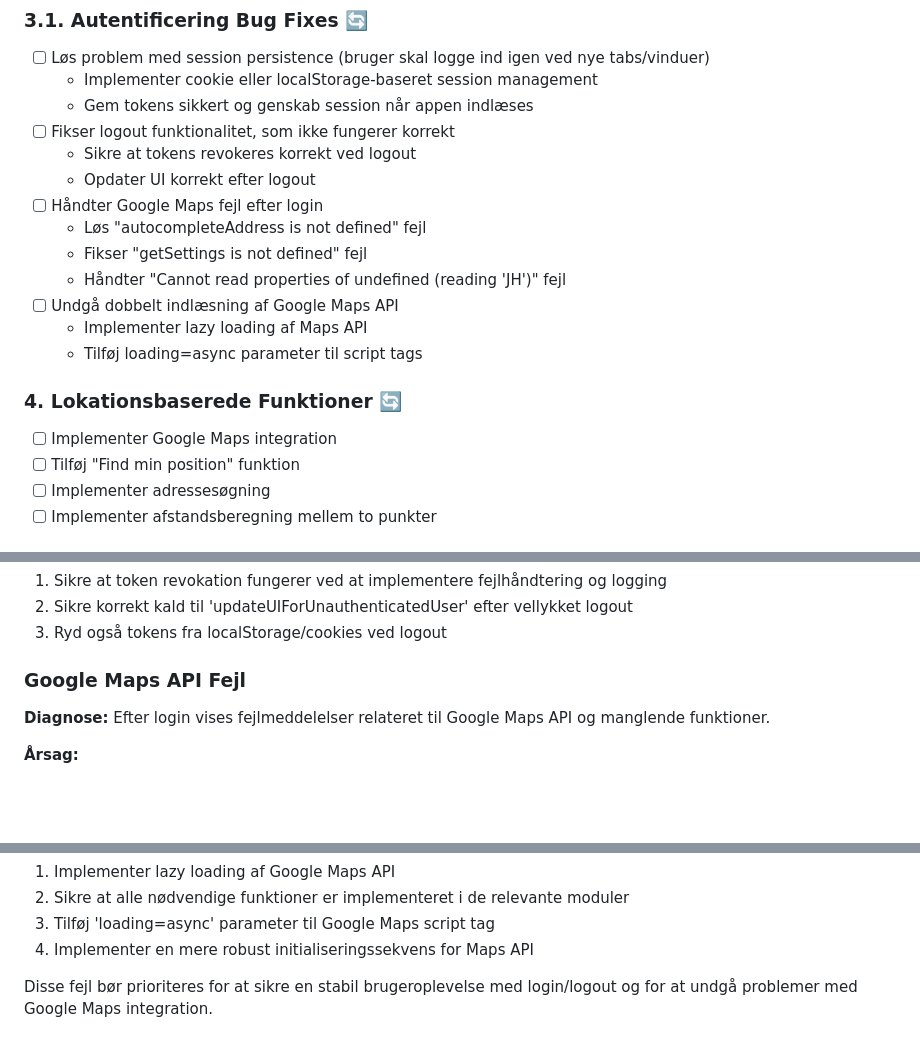
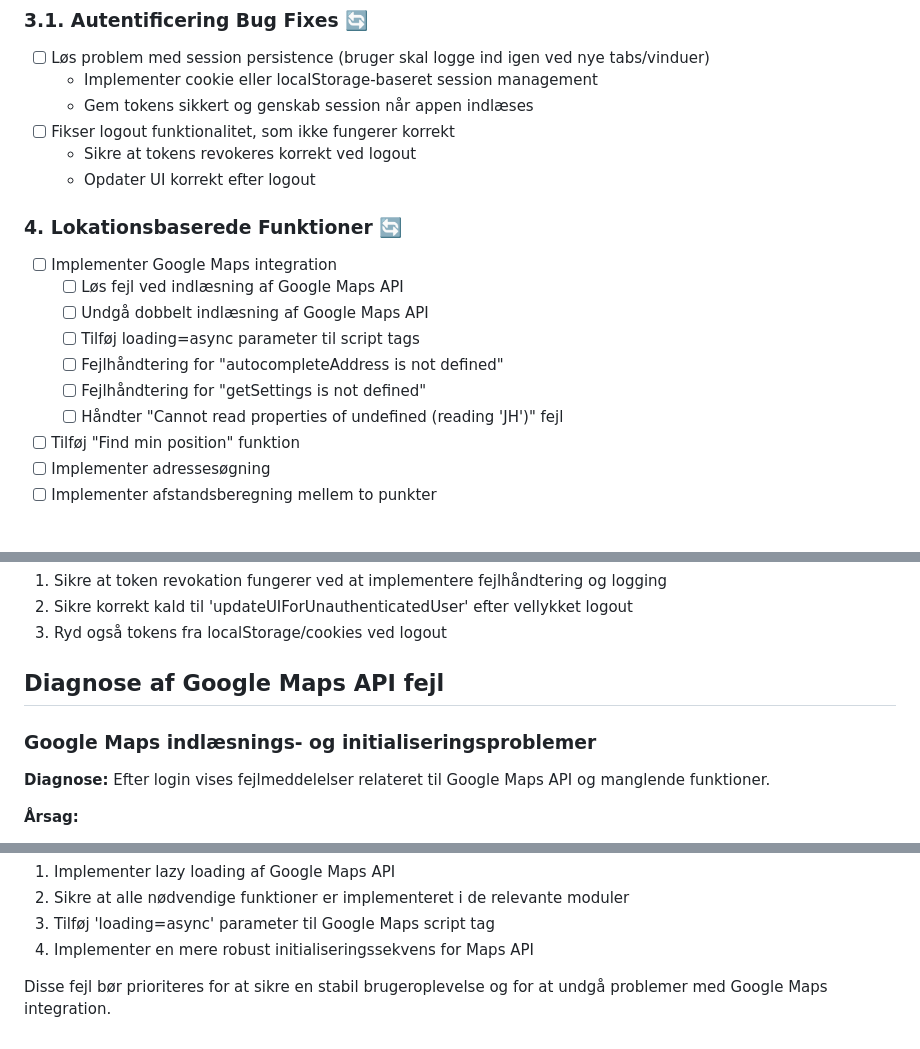
Before and after one commit to transportrefer/korebogsapp, a Markdown page: implementation-plan.md, 3 parts joined by grey strips. GitHub-like rendering; blank space fills up the shorter version.

Commit message:
Reorganize implementation plan to properly place Google Maps issues in appropriate section

```diff
--- a/implementation-plan.md
+++ b/implementation-plan.md
@@ -56,16 +56,15 @@ For at sikre hurtig udvikling af en brugsbar app prioriteres features således:
 - [ ] Fikser logout funktionalitet, som ikke fungerer korrekt
   - Sikre at tokens revokeres korrekt ved logout
   - Opdater UI korrekt efter logout
-- [ ] Håndter Google Maps fejl efter login
-  - Løs "autocompleteAddress is not defined" fejl
-  - Fikser "getSettings is not defined" fejl
-  - Håndter "Cannot read properties of undefined (reading 'JH')" fejl
-- [ ] Undgå dobbelt indlæsning af Google Maps API
-  - Implementer lazy loading af Maps API
-  - Tilføj loading=async parameter til script tags
 
 ### 4. Lokationsbaserede Funktioner 🔄
 - [ ] Implementer Google Maps integration
+  - [ ] Løs fejl ved indlæsning af Google Maps API
+  - [ ] Undgå dobbelt indlæsning af Google Maps API
+  - [ ] Tilføj loading=async parameter til script tags
+  - [ ] Fejlhåndtering for "autocompleteAddress is not defined"
+  - [ ] Fejlhåndtering for "getSettings is not defined"
+  - [ ] Håndter "Cannot read properties of undefined (reading 'JH')" fejl
 - [ ] Tilføj "Find min position" funktion
 - [ ] Implementer adressesøgning
 - [ ] Implementer afstandsberegning mellem to punkter
@@ -151,7 +150,9 @@ For at sikre hurtig udvikling af en brugsbar app prioriteres features således:
 2. Sikre korrekt kald til 'updateUIForUnauthenticatedUser' efter vellykket logout
 3. Ryd også tokens fra localStorage/cookies ved logout
 
-### Google Maps API Fejl
+## Diagnose af Google Maps API fejl
+
+### Google Maps indlæsnings- og initialiseringsproblemer
 **Diagnose:** Efter login vises fejlmeddelelser relateret til Google Maps API og manglende funktioner.
 
 **Årsag:**
@@ -165,4 +166,4 @@ For at sikre hurtig udvikling af en brugsbar app prioriteres features således:
 3. Tilføj 'loading=async' parameter til Google Maps script tag
 4. Implementer en mere robust initialiseringssekvens for Maps API
 
-Disse fejl bør prioriteres for at sikre en stabil brugeroplevelse med login/logout og for at undgå problemer med Google Maps integration.
+Disse fejl bør prioriteres for at sikre en stabil brugeroplevelse og for at undgå problemer med Google Maps integration.
```
